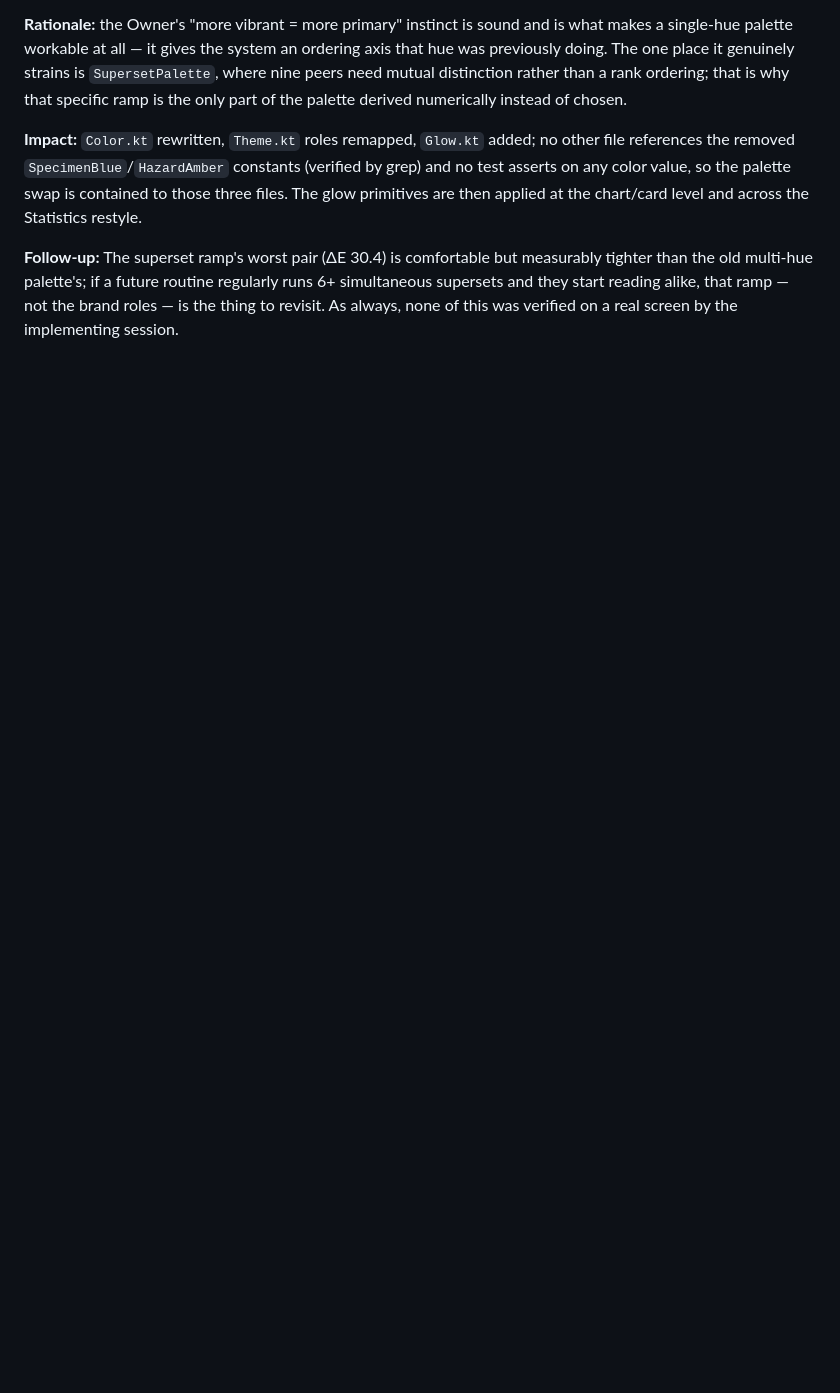
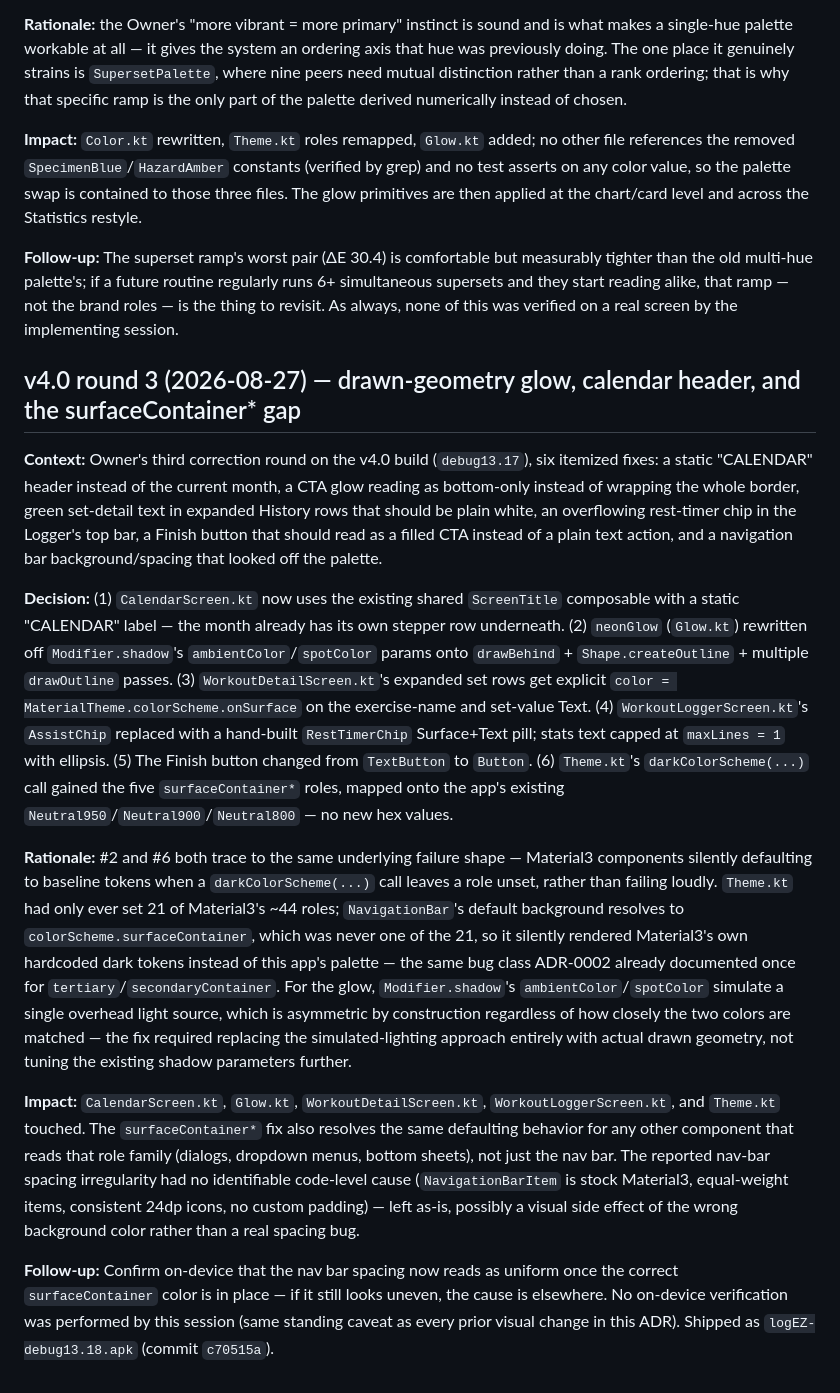
Before and after one commit to Eniloan4002/LogEZ, a Markdown page: docs/adr/0003-neon-lab-rebrand.md, the part around the change. GitHub-like rendering; blank space fills up the shorter version.

Commit message:
docs: ADR-0003 round-3 completion entry
Documents commit c70515a (drawn-geometry glow rewrite, calendar
header, surfaceContainer* fix) -- vault sync had drafted this but it
was never committed.

Co-Authored-By: Claude Sonnet 5 <noreply@anthropic.com>

```diff
--- a/docs/adr/0003-neon-lab-rebrand.md
+++ b/docs/adr/0003-neon-lab-rebrand.md
@@ -353,3 +353,47 @@ then applied at the chart/card level and across the Statistics restyle.
 the old multi-hue palette's; if a future routine regularly runs 6+ simultaneous supersets and they
 start reading alike, that ramp — not the brand roles — is the thing to revisit. As always, none of
 this was verified on a real screen by the implementing session.
+
+## v4.0 round 3 (2026-08-27) — drawn-geometry glow, calendar header, and the surfaceContainer* gap
+
+**Context:** Owner's third correction round on the v4.0 build (`debug13.17`), six itemized fixes: a
+static "CALENDAR" header instead of the current month, a CTA glow reading as bottom-only instead of
+wrapping the whole border, green set-detail text in expanded History rows that should be plain white,
+an overflowing rest-timer chip in the Logger's top bar, a Finish button that should read as a filled
+CTA instead of a plain text action, and a navigation bar background/spacing that looked off the
+palette.
+
+**Decision:** (1) `CalendarScreen.kt` now uses the existing shared `ScreenTitle` composable with a
+static "CALENDAR" label — the month already has its own stepper row underneath. (2) `neonGlow`
+(`Glow.kt`) rewritten off `Modifier.shadow`'s `ambientColor`/`spotColor` params onto `drawBehind` +
+`Shape.createOutline` + multiple `drawOutline` passes. (3) `WorkoutDetailScreen.kt`'s expanded set
+rows get explicit `color = MaterialTheme.colorScheme.onSurface` on the exercise-name and set-value
+Text. (4) `WorkoutLoggerScreen.kt`'s `AssistChip` replaced with a hand-built `RestTimerChip`
+Surface+Text pill; stats text capped at `maxLines = 1` with ellipsis. (5) The Finish button changed
+from `TextButton` to `Button`. (6) `Theme.kt`'s `darkColorScheme(...)` call gained the five
+`surfaceContainer*` roles, mapped onto the app's existing `Neutral950`/`Neutral900`/`Neutral800` — no
+new hex values.
+
+**Rationale:** #2 and #6 both trace to the same underlying failure shape — Material3 components
+silently defaulting to baseline tokens when a `darkColorScheme(...)` call leaves a role unset, rather
+than failing loudly. `Theme.kt` had only ever set 21 of Material3's ~44 roles; `NavigationBar`'s
+default background resolves to `colorScheme.surfaceContainer`, which was never one of the 21, so it
+silently rendered Material3's own hardcoded dark tokens instead of this app's palette — the same bug
+class ADR-0002 already documented once for `tertiary`/`secondaryContainer`. For the glow,
+`Modifier.shadow`'s `ambientColor`/`spotColor` simulate a single overhead light source, which is
+asymmetric by construction regardless of how closely the two colors are matched — the fix required
+replacing the simulated-lighting approach entirely with actual drawn geometry, not tuning the
+existing shadow parameters further.
+
+**Impact:** `CalendarScreen.kt`, `Glow.kt`, `WorkoutDetailScreen.kt`, `WorkoutLoggerScreen.kt`, and
+`Theme.kt` touched. The `surfaceContainer*` fix also resolves the same defaulting behavior for any
+other component that reads that role family (dialogs, dropdown menus, bottom sheets), not just the
+nav bar. The reported nav-bar spacing irregularity had no identifiable code-level cause
+(`NavigationBarItem` is stock Material3, equal-weight items, consistent 24dp icons, no custom
+padding) — left as-is, possibly a visual side effect of the wrong background color rather than a real
+spacing bug.
+
+**Follow-up:** Confirm on-device that the nav bar spacing now reads as uniform once the correct
+`surfaceContainer` color is in place — if it still looks uneven, the cause is elsewhere. No on-device
+verification was performed by this session (same standing caveat as every prior visual change in this
+ADR). Shipped as `logEZ-debug13.18.apk` (commit `c70515a`).
```
